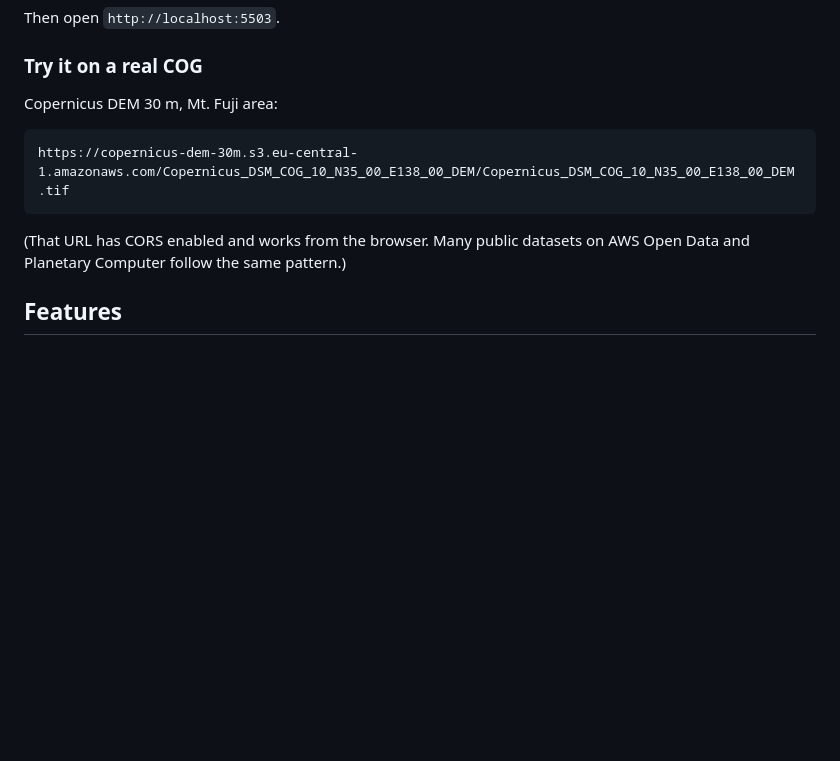
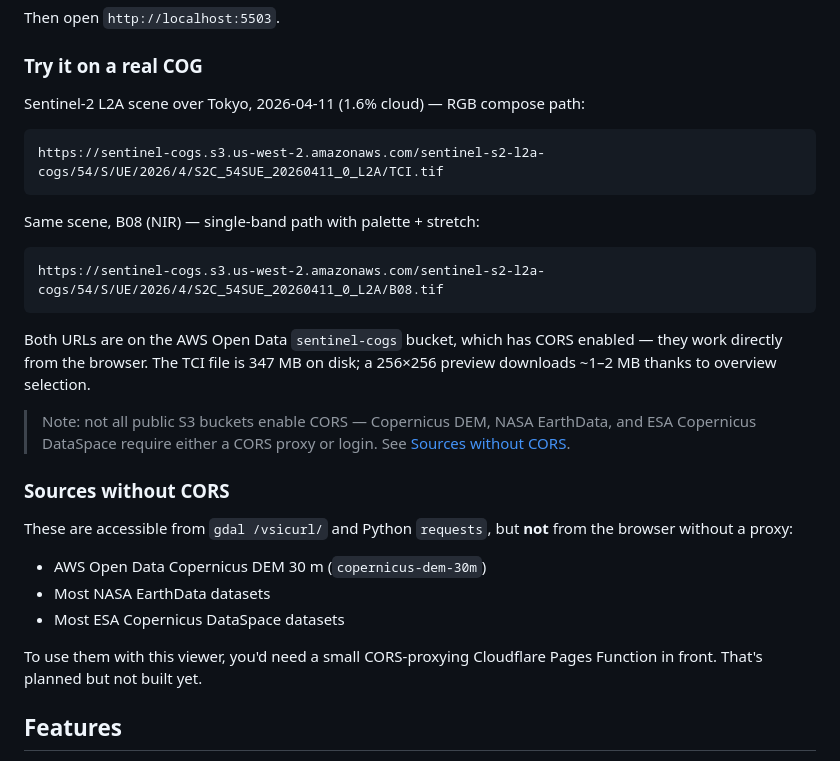
Before and after one commit to lavalse/cog-viewer, a Markdown page: README.md, the part around the change. Rendered like a GitHub page; blank space fills up the shorter version.

Commit message:
Replace broken DEM example with verified Sentinel-2 URL
The Copernicus DEM bucket doesn't serve CORS, so the previous example
failed in the browser. Replaced with a Sentinel-2 L2A scene over Tokyo
(2026-04-11, 1.6% cloud) — TCI for the RGB compose path, B08 for the
single-band path. Both URLs verified to serve correct CORS + Range
headers. Added a note about CORS-blocked sources for future reference.

Co-Authored-By: Claude Opus 4.7 (1M context) <noreply@anthropic.com>

````diff
--- a/README.md
+++ b/README.md
@@ -50,14 +50,37 @@ Then open `http://localhost:5503`.
 
 ### Try it on a real COG
 
-Copernicus DEM 30 m, Mt. Fuji area:
+Sentinel-2 L2A scene over Tokyo, 2026-04-11 (1.6% cloud) — RGB compose path:
 
 ```
-https://copernicus-dem-30m.s3.eu-central-1.amazonaws.com/Copernicus_DSM_COG_10_N35_00_E138_00_DEM/Copernicus_DSM_COG_10_N35_00_E138_00_DEM.tif
+https://sentinel-cogs.s3.us-west-2.amazonaws.com/sentinel-s2-l2a-cogs/54/S/UE/2026/4/S2C_54SUE_20260411_0_L2A/TCI.tif
 ```
 
-(That URL has CORS enabled and works from the browser. Many public datasets
-on AWS Open Data and Planetary Computer follow the same pattern.)
+Same scene, B08 (NIR) — single-band path with palette + stretch:
+
+```
+https://sentinel-cogs.s3.us-west-2.amazonaws.com/sentinel-s2-l2a-cogs/54/S/UE/2026/4/S2C_54SUE_20260411_0_L2A/B08.tif
+```
+
+Both URLs are on the AWS Open Data `sentinel-cogs` bucket, which has CORS
+enabled — they work directly from the browser. The TCI file is 347 MB on
+disk; a 256×256 preview downloads ~1–2 MB thanks to overview selection.
+
+> Note: not all public S3 buckets enable CORS — Copernicus DEM, NASA EarthData,
+> and ESA Copernicus DataSpace require either a CORS proxy or login. See
+> [Sources without CORS](#sources-without-cors).
+
+### Sources without CORS
+
+These are accessible from `gdal /vsicurl/` and Python `requests`, but **not**
+from the browser without a proxy:
+
+- AWS Open Data Copernicus DEM 30 m (`copernicus-dem-30m`)
+- Most NASA EarthData datasets
+- Most ESA Copernicus DataSpace datasets
+
+To use them with this viewer, you'd need a small CORS-proxying Cloudflare
+Pages Function in front. That's planned but not built yet.
 
 ## Features
 
````
